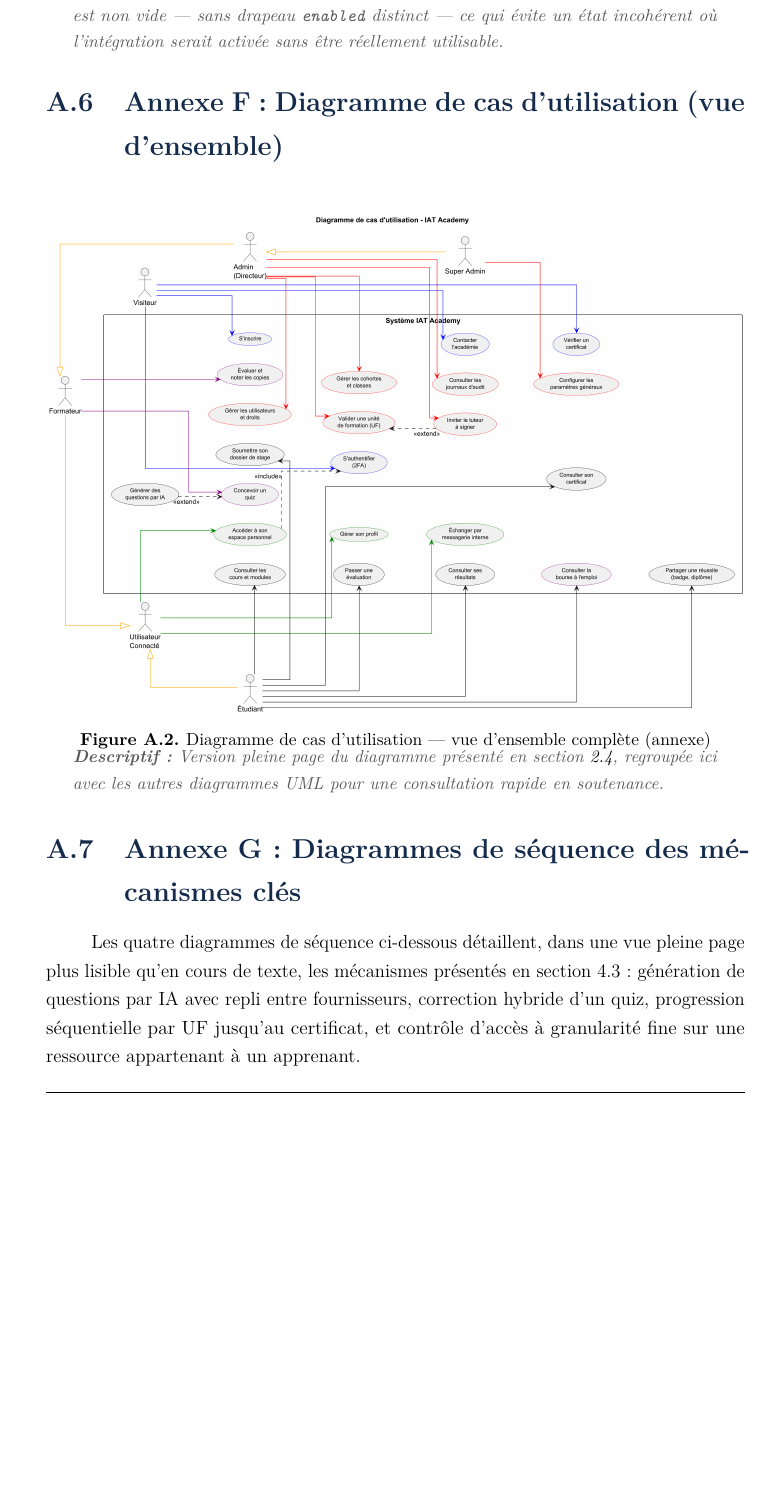
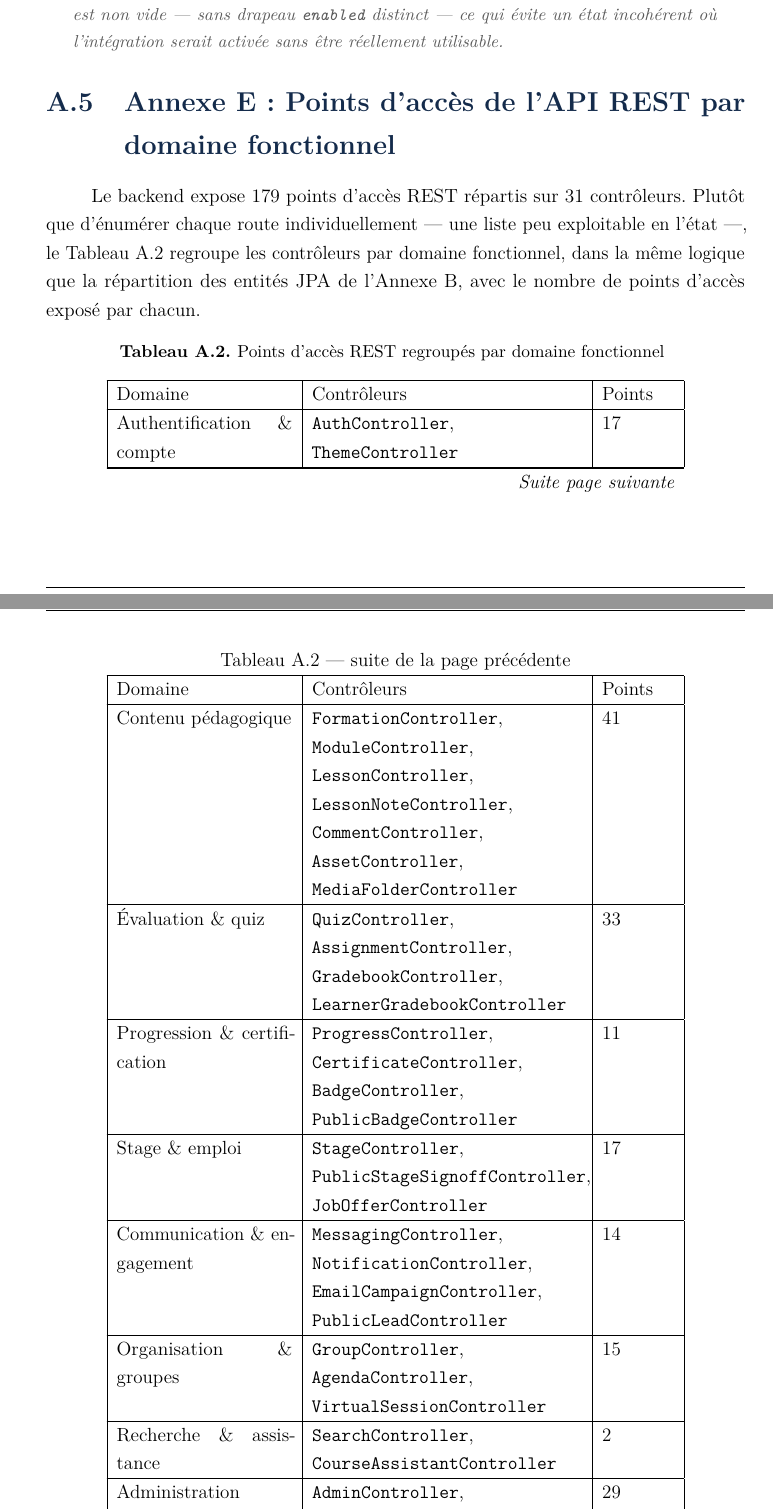
Before and after one commit to aminecharro01/E-learning, a LaTeX thesis (rapport_latex/main.tex): part of page 66 of 70 before the commit and two parts of pages 65 and 66 of 66 after it, the two joined at a grey line, cut so that both start at the same text, the shorter picture padded with empty space. Compiled offline with pdfLaTeX.

Commit message:
Rapport: supprime la duplication des diagrammes en annexe, ajoute une annexe non redondante (points d'acces REST par domaine)

```diff
--- a/rapport_latex/main.tex
+++ b/rapport_latex/main.tex
@@ -290,8 +290,3 @@ exercice académique classique.
 \appendix
 \chapter{Annexes}
 
-\section{Annexe A~: Diagramme de classes complet (vue d'ensemble)}
-
-\figimg{diagramme_classes_ensemble.png}{1.0}
-  {Diagramme de classes --- vue d'ensemble complète (annexe)}{annexeclasses}
-  {Version pleine page du diagramme présenté en section~\ref{sec:modele-donnees},
@@ -441,26 +434,39 @@ Gemini/Grok pour la génération IA) est considérée comme
 \texttt{enabled} distinct --- ce qui évite un état incohérent où
 l'intégration serait activée sans être réellement utilisable.}
 
-\section{Annexe F~: Diagramme de cas d'utilisation (vue d'ensemble)}
+\section{Annexe E~: Points d'accès de l'API REST par domaine fonctionnel}
 
-\figimg{diagramme_cas_utilisation.png}{1.0}
-  {Diagramme de cas d'utilisation --- vue d'ensemble complète (annexe)}{annexecasutilisation}
-  {Version pleine page du diagramme présenté en
-   section~\ref{sec:modelisation-besoins}, regroupée ici avec les autres
-   diagrammes UML pour une consultation rapide en soutenance.}
+Le backend expose 179 points d'accès REST répartis sur 31 contrôleurs.
+Plutôt que d'énumérer chaque route individuellement --- une liste peu
+exploitable en l'état ---, le Tableau~\ref{tab:api-domaines} regroupe les
+contrôleurs par domaine fonctionnel, dans la même logique que la
+répartition des entités JPA de l'Annexe~B, avec le nombre de points
+d'accès exposé par chacun.
 
-\section{Annexe G~: Diagrammes de séquence des mécanismes clés}
+\begin{longtable}{|p{3.9cm}|p{6cm}|p{1.6cm}|}
+  \caption{Points d'accès REST regroupés par domaine fonctionnel}
+  \label{tab:api-domaines}\\
+  \hline
+  Domaine & Contrôleurs & Points \\
+  \hline
+  \endfirsthead
+  \multicolumn{3}{c}{\tablename~\thetable{} --- suite de la page précédente}\\
+  \hline
+  Domaine & Contrôleurs & Points \\
+  \hline
+  \endhead
+  \hline \multicolumn{3}{r}{\textit{Suite page suivante}} \\
+  \endfoot
+  \hline
+  \endlastfoot
+  Authentification \& compte & \texttt{AuthController}, \texttt{ThemeController} & 17 \\ \hline
+  Contenu pédagogique & \texttt{FormationController}, \texttt{ModuleController}, \texttt{LessonController}, \texttt{LessonNoteController}, \texttt{CommentController}, \texttt{AssetController}, \texttt{MediaFolderController} & 41 \\ \hline
+  Évaluation \& quiz & \texttt{QuizController}, \texttt{AssignmentController}, \texttt{GradebookController}, \texttt{LearnerGradebookController} & 33 \\ \hline
+  Progression \& certification & \texttt{ProgressController}, \texttt{CertificateController}, \texttt{BadgeController}, \texttt{PublicBadgeController} & 11 \\ \hline
+  Stage \& emploi & \texttt{StageController}, \texttt{PublicStageSignoffController}, \texttt{JobOfferController} & 17 \\ \hline
+  Communication \& engagement & \texttt{MessagingController}, \texttt{NotificationController}, \texttt{EmailCampaignController}, \texttt{PublicLeadController} & 14 \\ \hline
+  Organisation \& groupes & \texttt{GroupController}, \texttt{AgendaController}, \texttt{VirtualSessionController} & 15 \\ \hline
+  Recherche \& assistance & \texttt{SearchController}, \texttt{CourseAssistantController} & 2 \\ \hline
+  Administration & \texttt{AdminController}, \texttt{AnalyticsController} & 29 \\ \hline
+\end{longtable}
 
-Les quatre diagrammes de séquence ci-dessous détaillent, dans une vue
-pleine page plus lisible qu'en cours de texte, les mécanismes présentés
-en section~\ref{sec:points-forts} : génération de questions par IA avec
-repli entre fournisseurs, correction hybride d'un quiz, progression
-séquentielle par UF jusqu'au certificat, et contrôle d'accès à
-granularité fine sur une ressource appartenant à un apprenant.
-
-\figimg{diagramme_sequence_generation_questions_ia.png}{1.0}
-  {Génération de questions par IA avec repli Gemini vers Grok (annexe)}{annexeseqgenia}
-  {Correspond à la Figure~\ref{fig:seq-generation-ia}, section~\ref{sec:generation-ia}.}
-
-\figimg{diagramme_sequence_correction_quiz_hybride.png}{1.0}
-  {Correction hybride d'un quiz, automatique puis manuelle (annexe)}{annexeseqcorrection}
@@ -471 +472,0 @@ granularité fine sur une ressource appartenant à un apprenant.
-  {Progression séquentielle par UF jusqu'au certificat (annexe)}{annexeseqprogression}
@@ -476 +472,0 @@ granularité fine sur une ressource appartenant à un apprenant.
-  {Contrôle d'accès à granularité fine sur une ressource apprenant (annexe)}{annexeseqacces}
```
Also changed, not shown: rapport_latex/main.tex (31 more changed lines), 1 other file.
